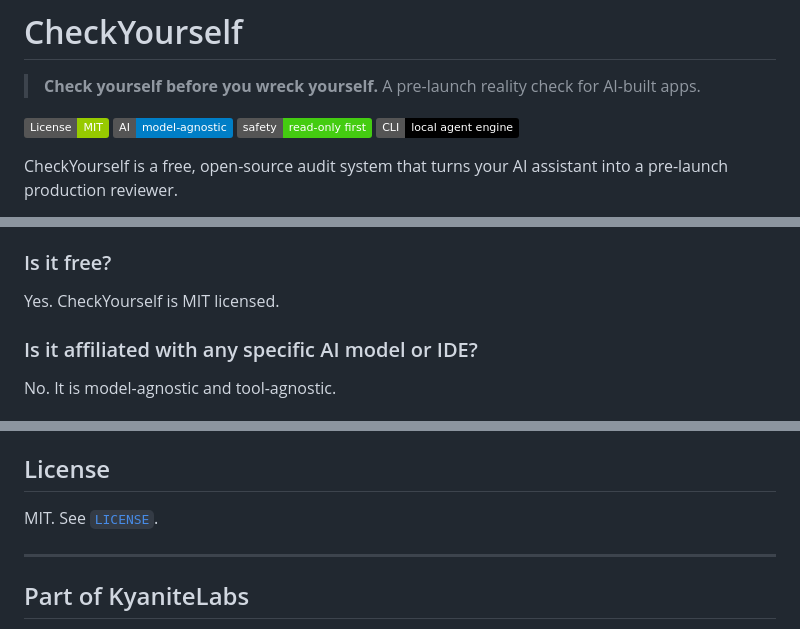
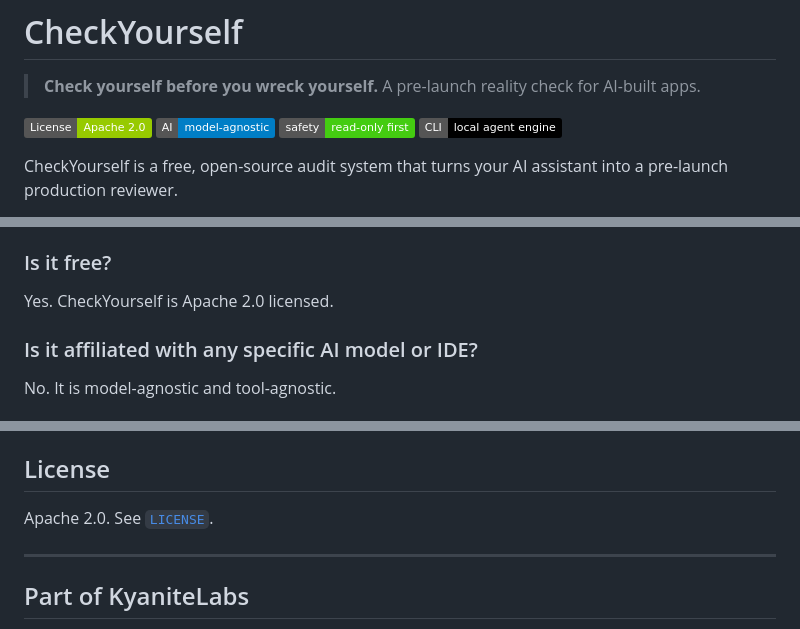
Before and after one commit to KyaniteLabs/checkyourself, a Markdown page: README.md, 3 parts joined by grey strips. Rendered like a GitHub page; badges without logos.

Commit message:
docs: align license references with Apache 2.0

```diff
--- a/README.md
+++ b/README.md
@@ -6,7 +6,7 @@
 
 > **Check yourself before you wreck yourself.** A pre-launch reality check for AI-built apps.
 
-[![License: MIT](https://img.shields.io/badge/License-MIT-green.svg)](LICENSE)
+[![License: Apache 2.0](https://img.shields.io/badge/License-Apache%202.0-green.svg)](LICENSE)
 [![Model-agnostic](https://img.shields.io/badge/AI-model--agnostic-blue.svg)](#works-with-your-ai-tool)
 [![Read-only first](https://img.shields.io/badge/safety-read--only%20first-brightgreen.svg)](#safety-model)
 [![Local CLI](https://img.shields.io/badge/CLI-local%20agent%20engine-black.svg)](#local-cli-and-mcp)
@@ -197,7 +197,7 @@ No. The CLI is optional. File-aware AI tools can start at [`CONTEXT.md`](CONTEXT
 
 ### Is it free?
 
-Yes. CheckYourself is MIT licensed.
+Yes. CheckYourself is Apache 2.0 licensed.
 
 ### Is it affiliated with any specific AI model or IDE?
 
@@ -213,7 +213,7 @@ Issues and pull requests are welcome. See [`CONTRIBUTING.md`](CONTRIBUTING.md) a
 
 ## License
 
-MIT. See [`LICENSE`](LICENSE).
+Apache 2.0. See [`LICENSE`](LICENSE).
 
 ---
 
```
